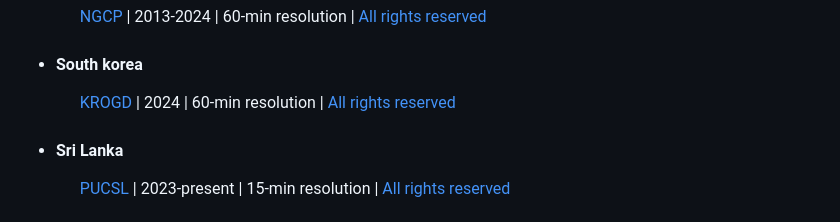
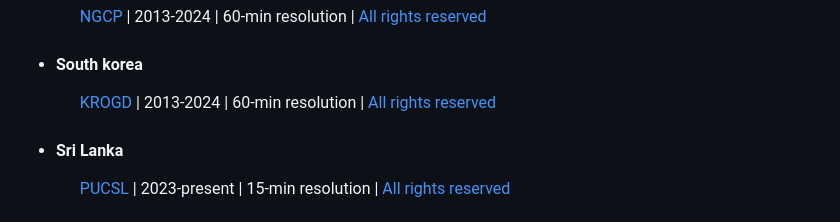
Before and after one commit to open-energy-transition/Awesome-Electricity-Demand, a Markdown page: README.md, the part around the change. Drawn GitHub-style.

```diff
--- a/README.md
+++ b/README.md
@@ -60,7 +60,7 @@ Python code for downloading, extracting, and processing the available data can b
 
 - #### South korea
 
-  &nbsp;&nbsp;&nbsp;&nbsp;&nbsp;&nbsp;[KROGD](https://www.data.go.kr/en/data/15065266/fileData.do#) | 2024 | 60-min resolution | [All rights reserved](https://www.data.go.kr/en/ugs/selectPublicDataUseGuideView.do)
+  &nbsp;&nbsp;&nbsp;&nbsp;&nbsp;&nbsp;[KROGD](https://www.data.go.kr/en/data/15065266/fileData.do#) | 2013-2024 | 60-min resolution | [All rights reserved](https://www.data.go.kr/en/ugs/selectPublicDataUseGuideView.do)
 
 - #### Sri Lanka
 
```
